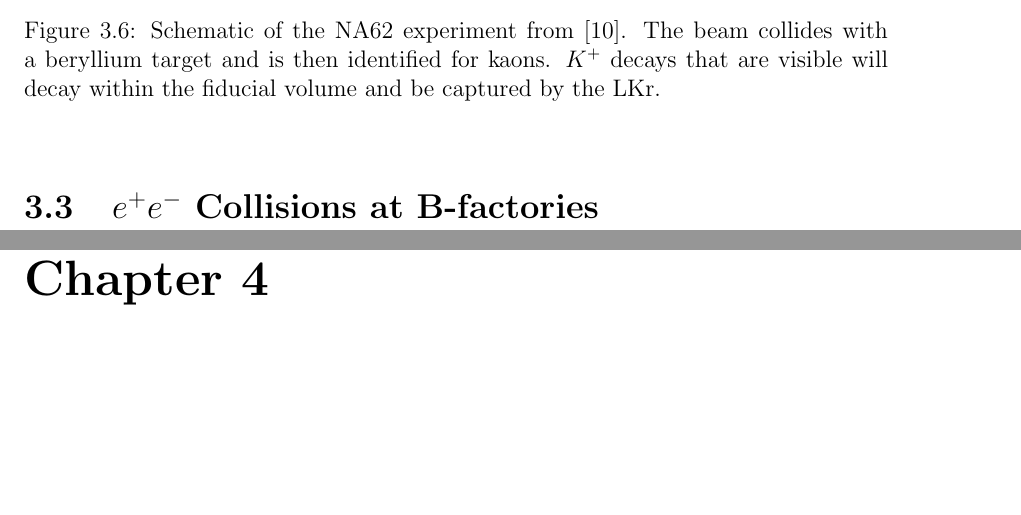
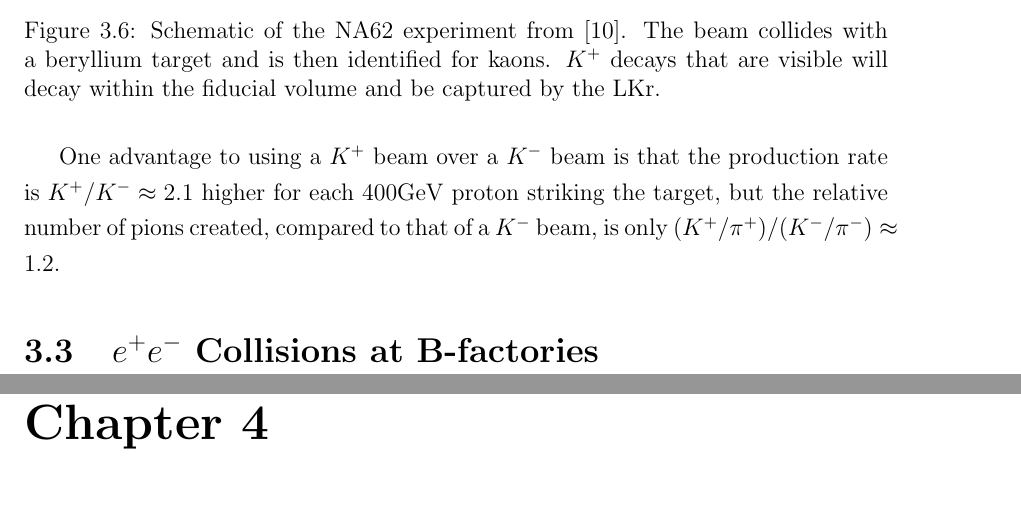
Before and after one commit to drglove/masters-thesis, a LaTeX thesis (thesis.tex, which reads chapters/3/sec_kaon.tex): two parts of pages 25 and 26 of 61, joined at a grey line, cut so that both start at the same text, the shorter picture padded with empty space. Compiled offline with pdfLaTeX.

Commit message:
Note on advantage of K+ over K-

```diff
--- a/chapters/3/sec_kaon.tex
+++ b/chapters/3/sec_kaon.tex
@@ -48,3 +48,5 @@ A schematic view of the experiment is laid out in Fig.~\ref{fig:na62_experiment}
     \caption{Schematic of the NA62 experiment from~\cite{Martellotti:2015kna}. The beam collides with a beryllium target and is then identified for kaons. $K^+$ decays that are visible will decay within the fiducial volume and be captured by the LKr.}
     \label{fig:na62_experiment}
 \end{figure}
+
+One advantage to using a $K^+$ beam over a $K^-$ beam is that the production rate is $K^+ / K^- \approx 2.1$ higher for each $400\textrm{GeV}$ proton striking the target, but the relative number of pions created, compared to that of a $K^-$ beam, is only $(K^+ / \pi^+) / (K^- / \pi^-) \approx 1.2$.
```
